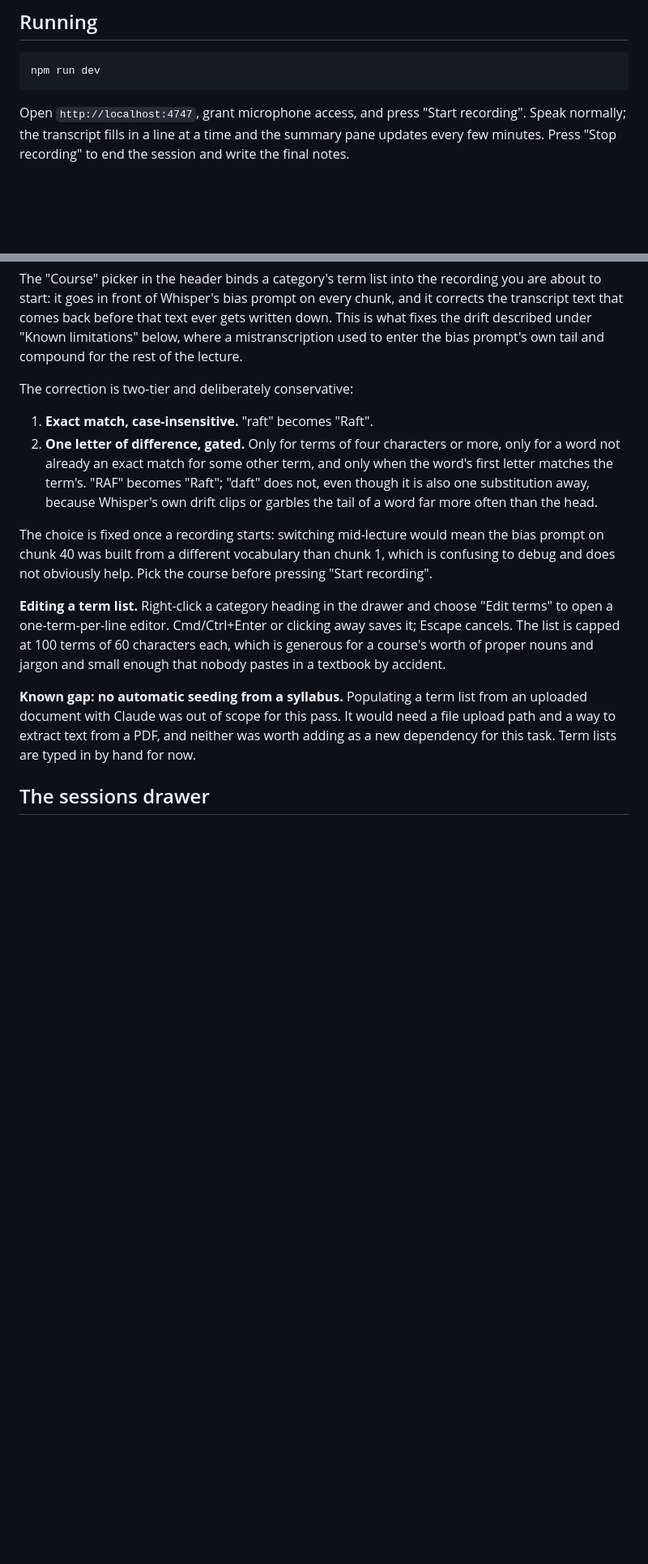
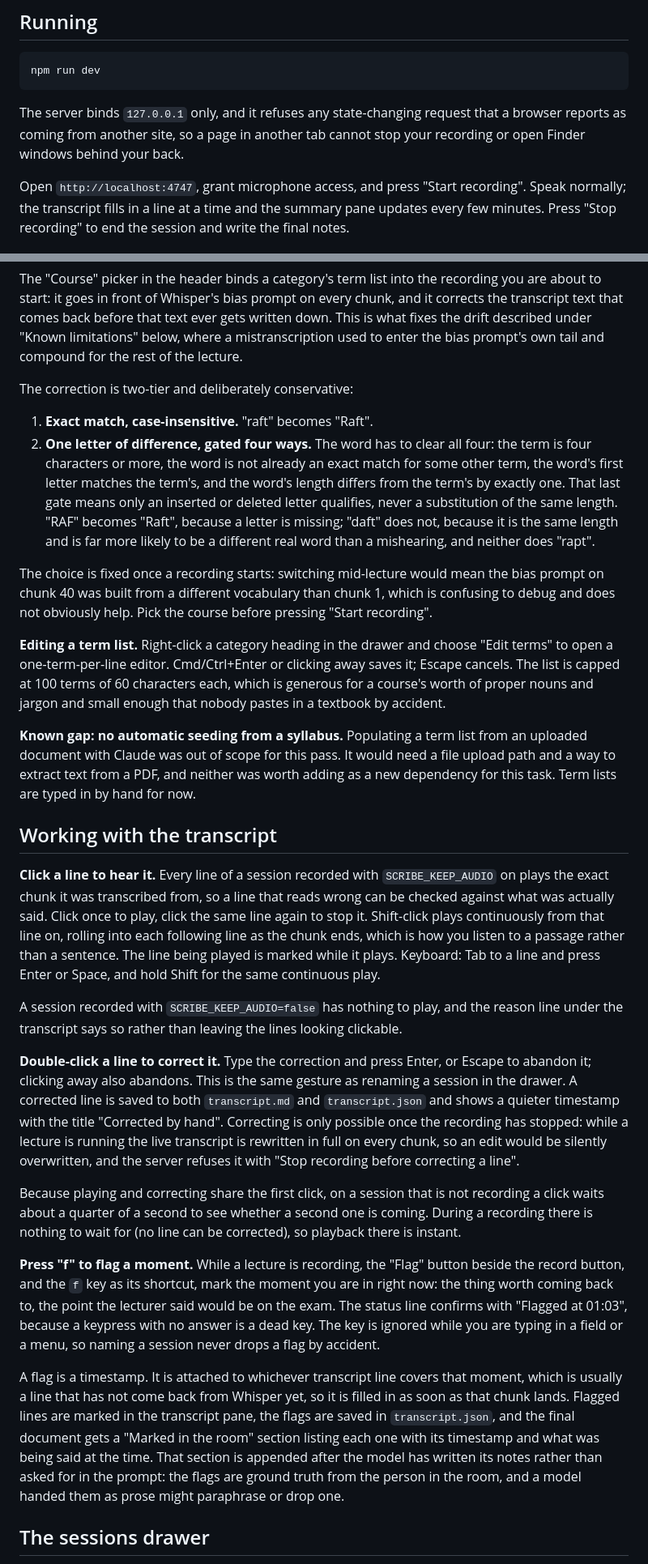
Before and after one commit to C-lb/scribe, a Markdown page: README.md, 2 parts joined by grey strips. Shown at 81% size. Rendered like a GitHub page; blank space fills up the shorter version.

````diff
--- a/README.md
+++ b/README.md
@@ -24,6 +24,8 @@ Fill in both keys in `.env`:
 npm run dev
 ```
 
+The server binds `127.0.0.1` only, and it refuses any state-changing request that a browser reports as coming from another site, so a page in another tab cannot stop your recording or open Finder windows behind your back.
+
 Open `http://localhost:4747`, grant microphone access, and press "Start recording". Speak normally; the transcript fills in a line at a time and the summary pane updates every few minutes. Press "Stop recording" to end the session and write the final notes.
 
 ## Course term lists
@@ -33,13 +35,27 @@ The "Course" picker in the header binds a category's term list into the recordin
 The correction is two-tier and deliberately conservative:
 
 1. **Exact match, case-insensitive.** "raft" becomes "Raft".
-2. **One letter of difference, gated.** Only for terms of four characters or more, only for a word not already an exact match for some other term, and only when the word's first letter matches the term's. "RAF" becomes "Raft"; "daft" does not, even though it is also one substitution away, because Whisper's own drift clips or garbles the tail of a word far more often than the head.
+2. **One letter of difference, gated four ways.** The word has to clear all four: the term is four characters or more, the word is not already an exact match for some other term, the word's first letter matches the term's, and the word's length differs from the term's by exactly one. That last gate means only an inserted or deleted letter qualifies, never a substitution of the same length. "RAF" becomes "Raft", because a letter is missing; "daft" does not, because it is the same length and is far more likely to be a different real word than a mishearing, and neither does "rapt".
 
 The choice is fixed once a recording starts: switching mid-lecture would mean the bias prompt on chunk 40 was built from a different vocabulary than chunk 1, which is confusing to debug and does not obviously help. Pick the course before pressing "Start recording".
 
 **Editing a term list.** Right-click a category heading in the drawer and choose "Edit terms" to open a one-term-per-line editor. Cmd/Ctrl+Enter or clicking away saves it; Escape cancels. The list is capped at 100 terms of 60 characters each, which is generous for a course's worth of proper nouns and jargon and small enough that nobody pastes in a textbook by accident.
 
 **Known gap: no automatic seeding from a syllabus.** Populating a term list from an uploaded document with Claude was out of scope for this pass. It would need a file upload path and a way to extract text from a PDF, and neither was worth adding as a new dependency for this task. Term lists are typed in by hand for now.
+
+## Working with the transcript
+
+**Click a line to hear it.** Every line of a session recorded with `SCRIBE_KEEP_AUDIO` on plays the exact chunk it was transcribed from, so a line that reads wrong can be checked against what was actually said. Click once to play, click the same line again to stop it. Shift-click plays continuously from that line on, rolling into each following line as the chunk ends, which is how you listen to a passage rather than a sentence. The line being played is marked while it plays. Keyboard: Tab to a line and press Enter or Space, and hold Shift for the same continuous play.
+
+A session recorded with `SCRIBE_KEEP_AUDIO=false` has nothing to play, and the reason line under the transcript says so rather than leaving the lines looking clickable.
+
+**Double-click a line to correct it.** Type the correction and press Enter, or Escape to abandon it; clicking away also abandons. This is the same gesture as renaming a session in the drawer. A corrected line is saved to both `transcript.md` and `transcript.json` and shows a quieter timestamp with the title "Corrected by hand". Correcting is only possible once the recording has stopped: while a lecture is running the live transcript is rewritten in full on every chunk, so an edit would be silently overwritten, and the server refuses it with "Stop recording before correcting a line".
+
+Because playing and correcting share the first click, on a session that is not recording a click waits about a quarter of a second to see whether a second one is coming. During a recording there is nothing to wait for (no line can be corrected), so playback there is instant.
+
+**Press "f" to flag a moment.** While a lecture is recording, the "Flag" button beside the record button, and the `f` key as its shortcut, mark the moment you are in right now: the thing worth coming back to, the point the lecturer said would be on the exam. The status line confirms with "Flagged at 01:03", because a keypress with no answer is a dead key. The key is ignored while you are typing in a field or a menu, so naming a session never drops a flag by accident.
+
+A flag is a timestamp. It is attached to whichever transcript line covers that moment, which is usually a line that has not come back from Whisper yet, so it is filled in as soon as that chunk lands. Flagged lines are marked in the transcript pane, the flags are saved in `transcript.json`, and the final document gets a "Marked in the room" section listing each one with its timestamp and what was being said at the time. That section is appended after the model has written its notes rather than asked for in the prompt: the flags are ground truth from the person in the room, and a model handed them as prose might paraphrase or drop one.
 
 ## The sessions drawer
 
````
Also changed, not shown: other parts of README.md (+5 -2 lines).
